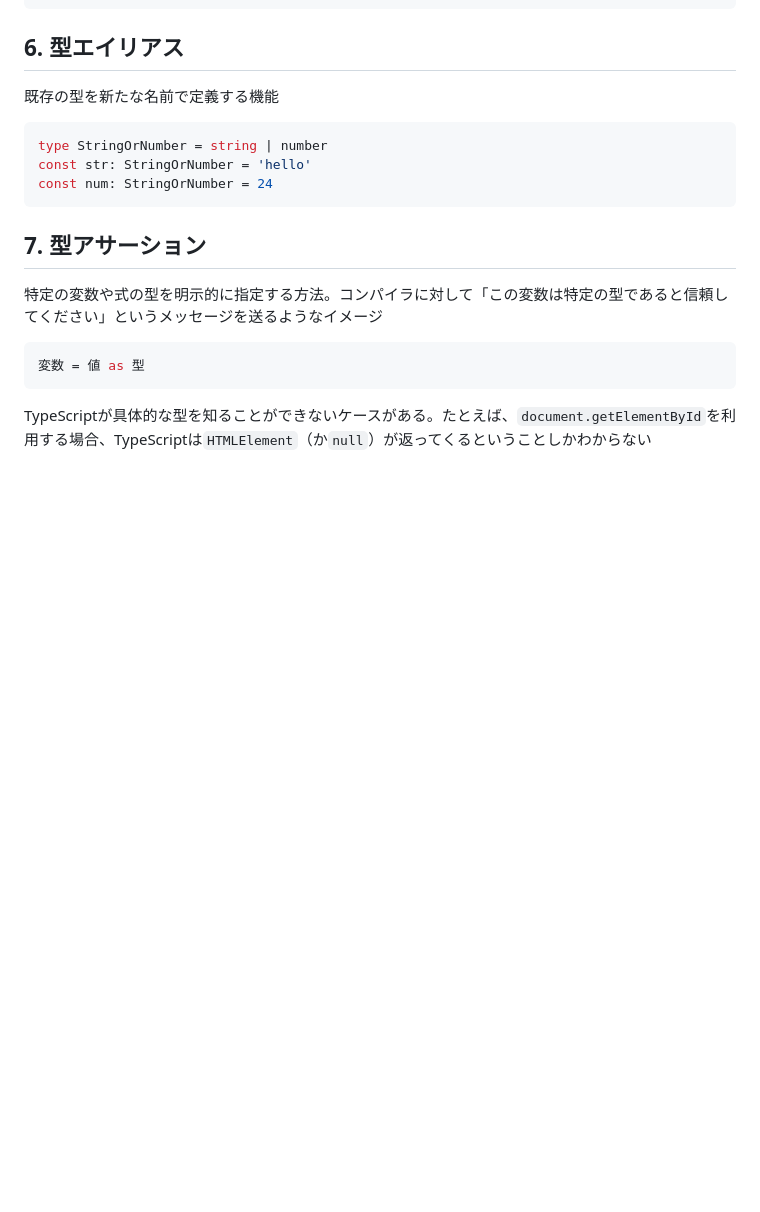
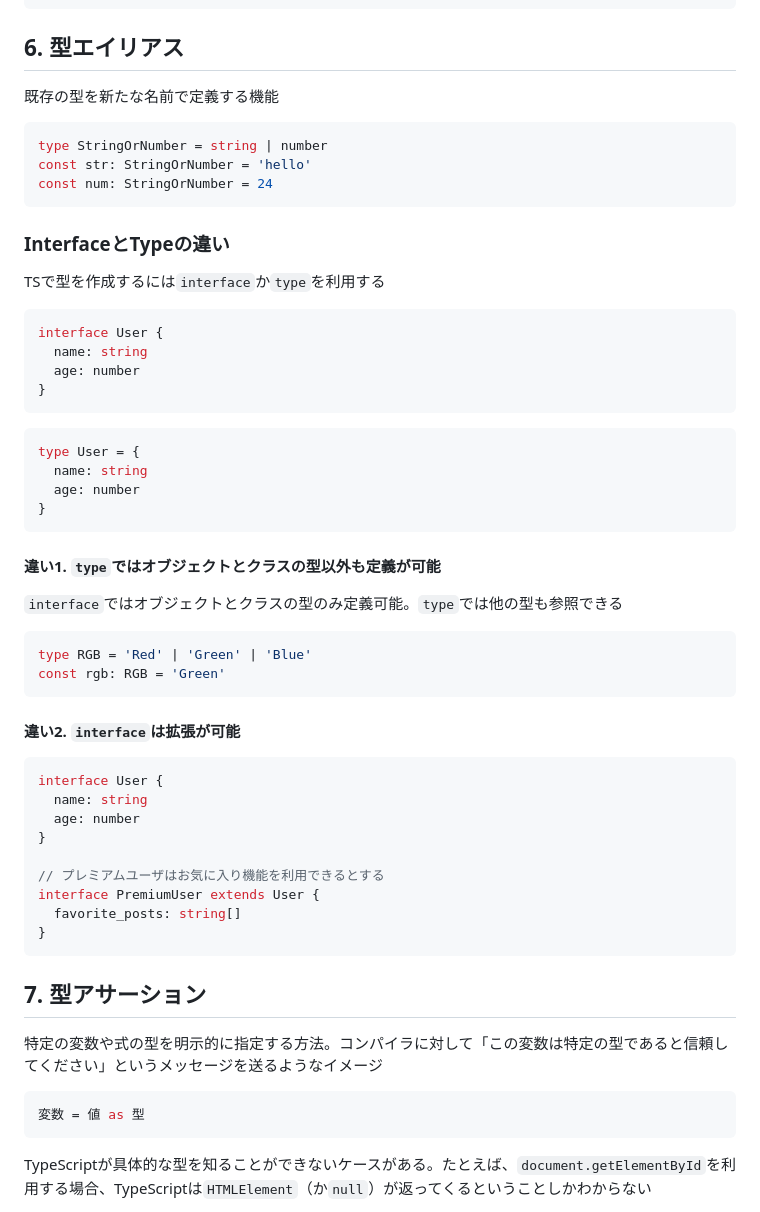
Before and after one commit to superneko160/cheatsheet, a Markdown page: typescript/readme.md, the part around the change. Drawn GitHub-style; blank space fills up the shorter version.

Commit message:
feat:add Difference between interface and type(typescript)

````diff
--- a/typescript/readme.md
+++ b/typescript/readme.md
@@ -159,6 +159,47 @@ function infiniteLoop(): never {
 type StringOrNumber = string | number
 const str: StringOrNumber = 'hello'
 const num: StringOrNumber = 24
+```
+
+### InterfaceとTypeの違い
+
+TSで型を作成するには`interface`か`type`を利用する
+
+```ts
+interface User {
+  name: string
+  age: number
+}
+```
+
+```ts
+type User = {
+  name: string
+  age: number
+}
+```
+
+#### 違い1. `type`ではオブジェクトとクラスの型以外も定義が可能
+
+`interface`ではオブジェクトとクラスの型のみ定義可能。`type`では他の型も参照できる
+
+```ts
+type RGB = 'Red' | 'Green' | 'Blue'
+const rgb: RGB = 'Green'
+```
+
+#### 違い2. `interface`は拡張が可能
+
+```ts
+interface User {
+  name: string
+  age: number
+}
+
+// プレミアムユーザはお気に入り機能を利用できるとする
+interface PremiumUser extends User {
+  favorite_posts: string[]
+}
 ```
 
 ## 7. 型アサーション
````
